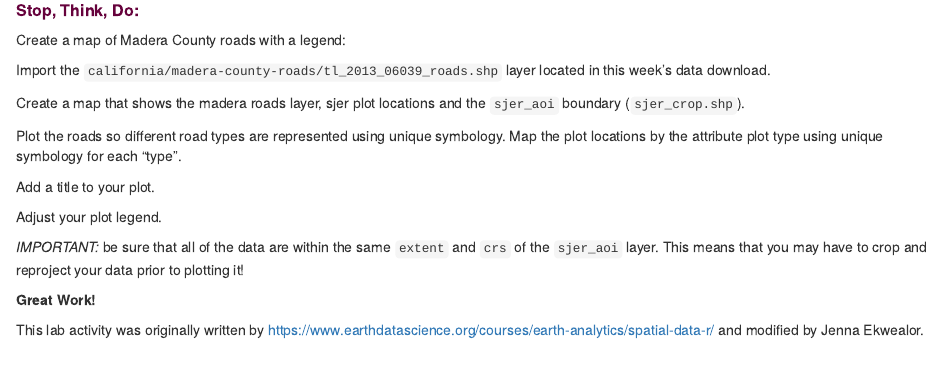
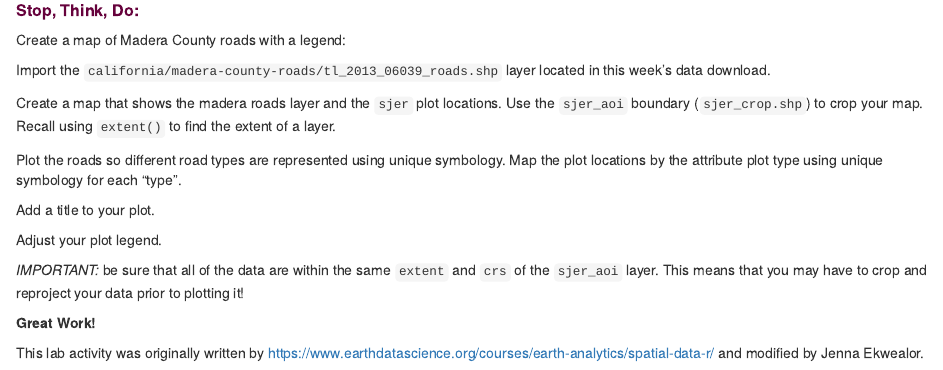
Before and after one commit to jenna-tb-ekwealor/Biostatistics_laboratory, an R Markdown document (Ch12.Rmd): the page in a window 1100 px wide, from 9240 px down. Rendered offline with R 4.5, knitr and Pandoc, with nearby package versions.

Commit message:
add more description to crop

```diff
--- a/Ch12.Rmd
+++ b/Ch12.Rmd
@@ -918,7 +918,7 @@ Create a map of Madera County roads with a legend:
 
 Import the `california/madera-county-roads/tl_2013_06039_roads.shp` layer located in this week's data download.
 
-Create a map that shows the madera roads layer, sjer plot locations and the `sjer_aoi` boundary (`sjer_crop.shp`).
+Create a map that shows the madera roads layer and the `sjer` plot locations.  Use the `sjer_aoi` boundary (`sjer_crop.shp`) to crop your map. Recall using `extent()` to find the extent of a layer.
 
 Plot the roads so different road types are represented using unique symbology.
 Map the plot locations by the attribute plot type using unique symbology for each “type”.
```
